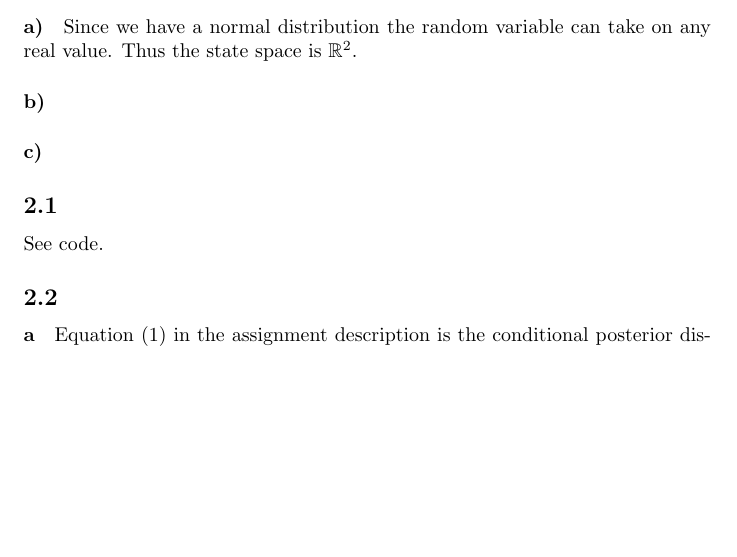
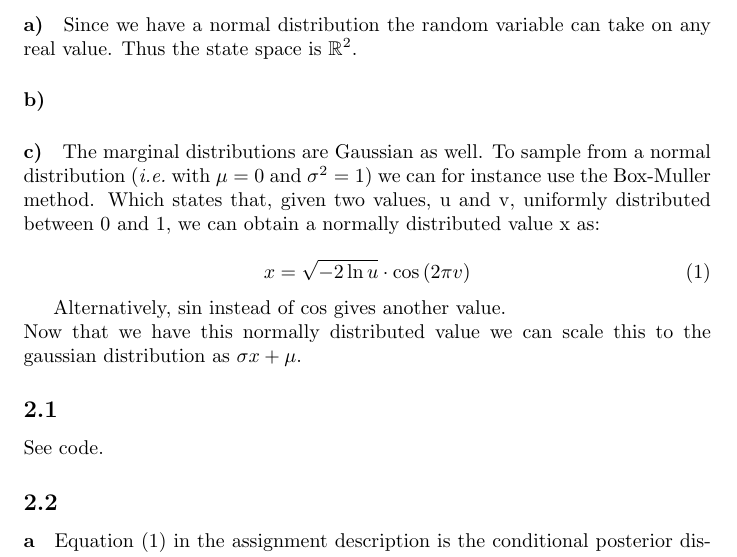
Before and after one commit to Touchebag/Machine-Learning, a LaTeX problem sheet (hw3/report.tex): part of page 1 of 2, cut so that both start at the same text, the shorter picture padded with empty space. Compiled offline with pdfLaTeX.

Commit message:
1.1 c done

```diff
--- a/hw3/report.tex
+++ b/hw3/report.tex
@@ -19,8 +19,7 @@
 
 \maketitle
 
-\setcounter{section}{1}
-\subsection{}
+\subsection*{1.1}
 \paragraph{a)}
 
 Since we have a normal distribution the random variable can take on any real
@@ -32,17 +31,20 @@ value. Thus the state space is $\mathbb{R}^2$.
 
 \paragraph{c)}
 
-% TODO
-%
-% For each iteration we calculate the conditional probability of $(X_1 \vert X_2
-% = x_2)$, which becomes a normal distribution. Then we take a random sample from
-% this distribution which we will call $x_1$.
-%
-% The next iteration we instead calculate and sample from $(X_2 \vert X_1 = x_1)$
-% with the $x_1$ we just aquired and set this sample as $x_2$ for the next
-% iteration where we repeat the prevoius step.
+The marginal distributions are Gaussian as well. To sample from a normal
+distribution ($\emph{i.e.}$ with $\mu = 0$ and $\sigma^2 = 1$) we can for
+instance use the Box-Muller method. Which states that, given two values, u and
+v, uniformly distributed between $0$ and $1$, we can obtain a normally
+distributed value x as:
 
-\setcounter{section}{2}
+\begin{equation}
+  x = \sqrt{-2 \ln u } \cdot \cos \left(2 \pi v \right)
+\end{equation}
+
+Alternatively, $\sin$ instead of $\cos$ gives another value. \newline
+Now that we have this normally distributed value we can scale this to the
+gaussian distribution as $\sigma x + \mu$.
+
 \subsection*{2.1}
 
 See code.
```
